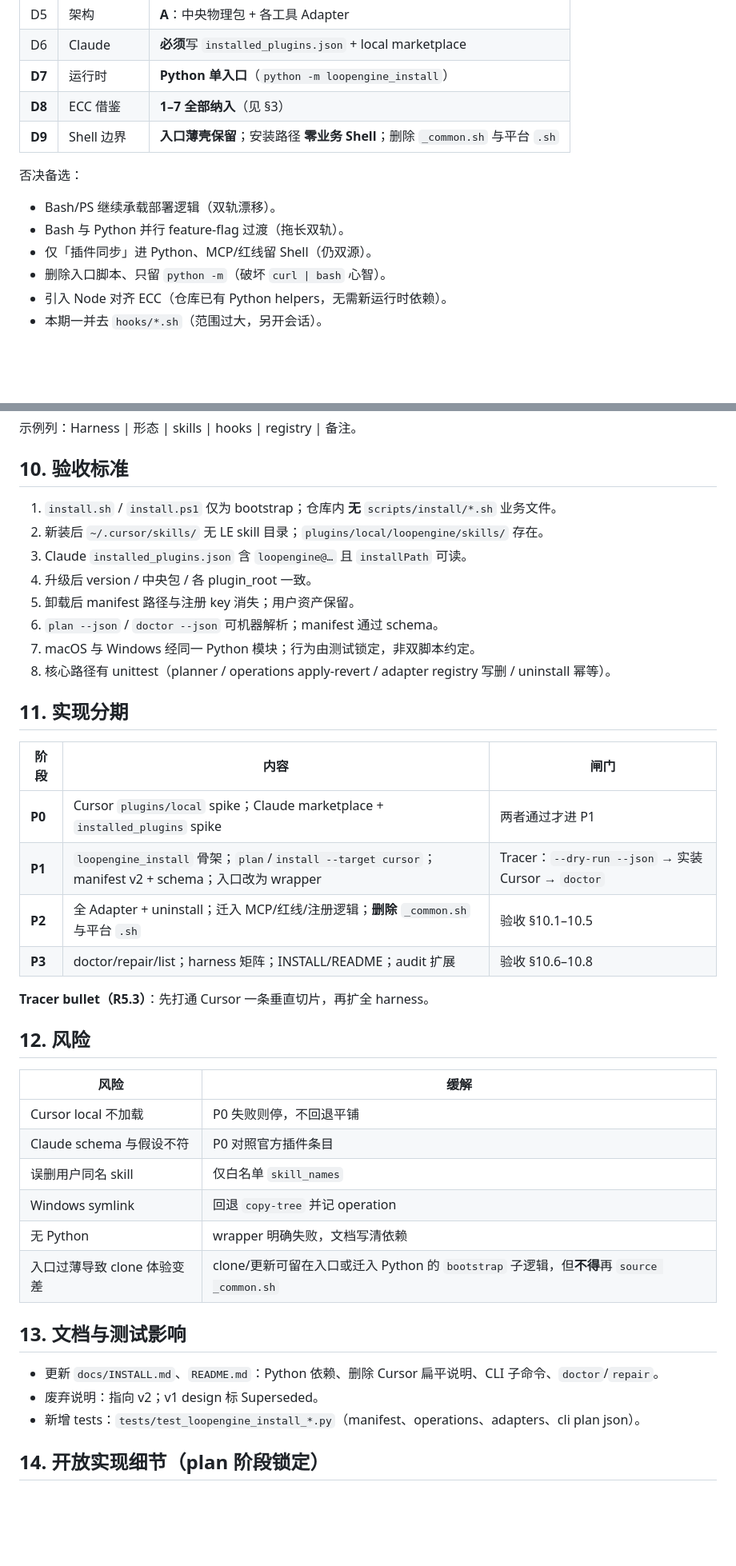
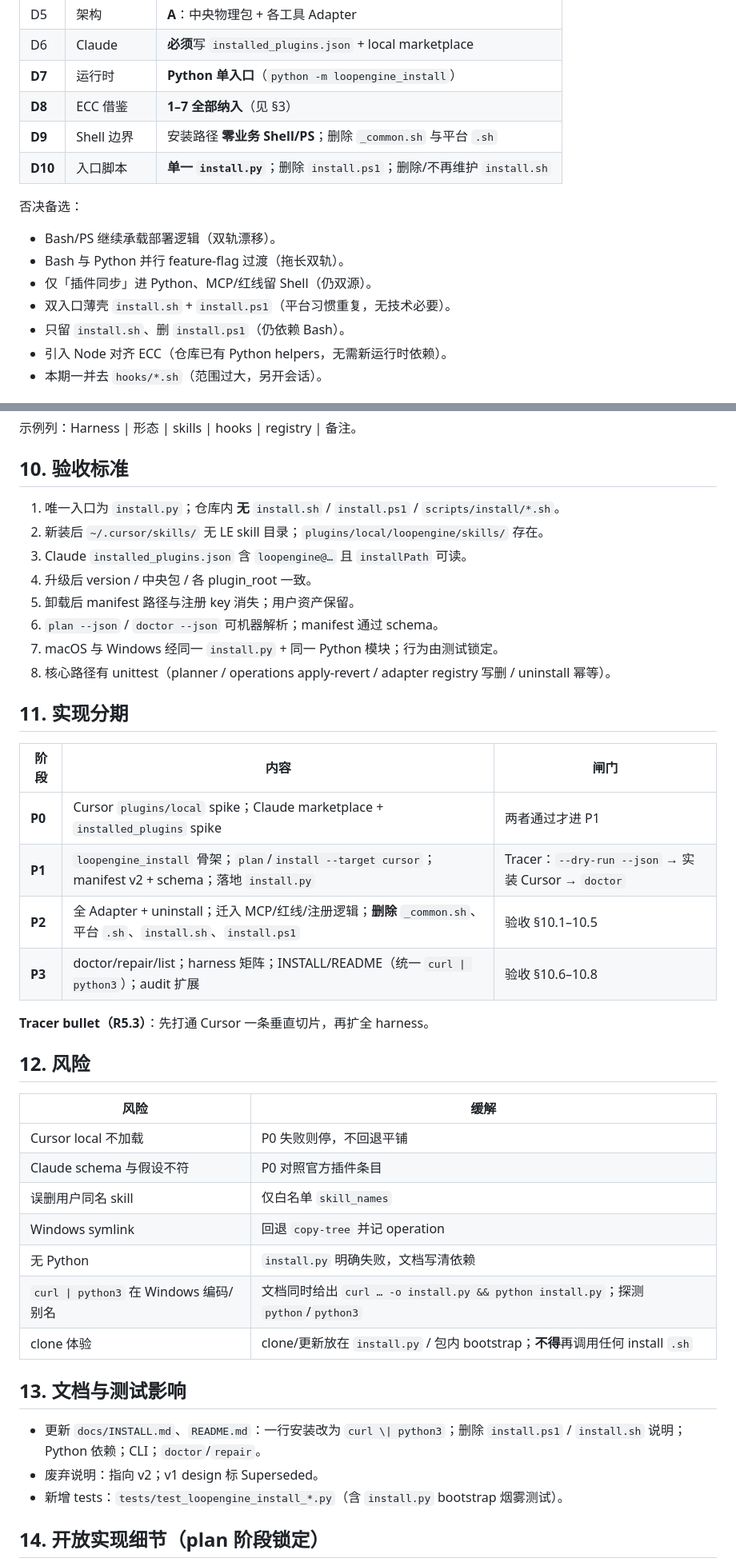
Before and after one commit to tsfdsong/loop_engineering, a Markdown page: docs/2026-07-20-plugin-shaped-install-design-v2.md, 2 parts joined by grey strips. Shown at 80% size. Drawn GitHub-style; blank space fills up the shorter version.

```diff
--- a/docs/2026-07-20-plugin-shaped-install-design-v2.md
+++ b/docs/2026-07-20-plugin-shaped-install-design-v2.md
@@ -31,14 +31,16 @@ v1 已定义「中央物理包 + 各工具 Adapter + install/upgrade/uninstall
 | D6 | Claude | **必须**写 `installed_plugins.json` + local marketplace |
 | **D7** | 运行时 | **Python 单入口**（`python -m loopengine_install`） |
 | **D8** | ECC 借鉴 | **1–7 全部纳入**（见 §3） |
-| **D9** | Shell 边界 | **入口薄壳保留**；安装路径 **零业务 Shell**；删除 `_common.sh` 与平台 `.sh` |
+| **D9** | Shell 边界 | 安装路径 **零业务 Shell/PS**；删除 `_common.sh` 与平台 `.sh` |
+| **D10** | 入口脚本 | **单一 `install.py`**；删除 `install.ps1`；删除/不再维护 `install.sh` |
 
 否决备选：
 
 - Bash/PS 继续承载部署逻辑（双轨漂移）。
 - Bash 与 Python 并行 feature-flag 过渡（拖长双轨）。
 - 仅「插件同步」进 Python、MCP/红线留 Shell（仍双源）。
-- 删除入口脚本、只留 `python -m`（破坏 `curl | bash` 心智）。
+- 双入口薄壳 `install.sh` + `install.ps1`（平台习惯重复，无技术必要）。
+- 只留 `install.sh`、删 `install.ps1`（仍依赖 Bash）。
 - 引入 Node 对齐 ECC（仓库已有 Python helpers，无需新运行时依赖）。
 - 本期一并去 `hooks/*.sh`（范围过大，另开会话）。
 
@@ -256,13 +266,13 @@ Global flags:
 
 ## 10. 验收标准
 
-1. `install.sh` / `install.ps1` 仅为 bootstrap；仓库内 **无** `scripts/install/*.sh` 业务文件。
+1. 唯一入口为 `install.py`；仓库内 **无** `install.sh` / `install.ps1` / `scripts/install/*.sh`。
 2. 新装后 `~/.cursor/skills/` 无 LE skill 目录；`plugins/local/loopengine/skills/` 存在。
 3. Claude `installed_plugins.json` 含 `loopengine@…` 且 `installPath` 可读。
 4. 升级后 version / 中央包 / 各 plugin_root 一致。
 5. 卸载后 manifest 路径与注册 key 消失；用户资产保留。
 6. `plan --json` / `doctor --json` 可机器解析；manifest 通过 schema。
-7. macOS 与 Windows 经同一 Python 模块；行为由测试锁定，非双脚本约定。
+7. macOS 与 Windows 经同一 `install.py` + 同一 Python 模块；行为由测试锁定。
 8. 核心路径有 unittest（planner / operations apply-revert / adapter registry 写删 / uninstall 幂等）。
 
 ## 11. 实现分期
@@ -270,9 +280,9 @@ Global flags:
 | 阶段 | 内容 | 闸门 |
 |------|------|------|
 | **P0** | Cursor `plugins/local` spike；Claude marketplace + `installed_plugins` spike | 两者通过才进 P1 |
-| **P1** | `loopengine_install` 骨架；`plan`/`install --target cursor`；manifest v2 + schema；入口改为 wrapper | Tracer：`--dry-run --json` → 实装 Cursor → `doctor` |
-| **P2** | 全 Adapter + uninstall；迁入 MCP/红线/注册逻辑；**删除** `_common.sh` 与平台 `.sh` | 验收 §10.1–10.5 |
-| **P3** | doctor/repair/list；harness 矩阵；INSTALL/README；audit 扩展 | 验收 §10.6–10.8 |
+| **P1** | `loopengine_install` 骨架；`plan`/`install --target cursor`；manifest v2 + schema；落地 `install.py` | Tracer：`--dry-run --json` → 实装 Cursor → `doctor` |
+| **P2** | 全 Adapter + uninstall；迁入 MCP/红线/注册逻辑；**删除** `_common.sh`、平台 `.sh`、`install.sh`、`install.ps1` | 验收 §10.1–10.5 |
+| **P3** | doctor/repair/list；harness 矩阵；INSTALL/README（统一 `curl \| python3`）；audit 扩展 | 验收 §10.6–10.8 |
 
 **Tracer bullet（R5.3）**：先打通 Cursor 一条垂直切片，再扩全 harness。
 
@@ -284,14 +294,15 @@ Global flags:
 | Claude schema 与假设不符 | P0 对照官方插件条目 |
 | 误删用户同名 skill | 仅白名单 `skill_names` |
 | Windows symlink | 回退 `copy-tree` 并记 operation |
-| 无 Python | wrapper 明确失败，文档写清依赖 |
-| 入口过薄导致 clone 体验变差 | clone/更新可留在入口或迁入 Python 的 `bootstrap` 子逻辑，但**不得**再 `source _common.sh` |
+| 无 Python | `install.py` 明确失败，文档写清依赖 |
+| `curl \| python3` 在 Windows 编码/别名 | 文档同时给出 `curl … -o install.py && python install.py`；探测 `python`/`python3` |
+| clone 体验 | clone/更新放在 `install.py` / 包内 bootstrap；**不得**再调用任何 install `.sh` |
 
 ## 13. 文档与测试影响
 
-- 更新 `docs/INSTALL.md`、`README.md`：Python 依赖、删除 Cursor 扁平说明、CLI 子命令、`doctor`/`repair`。
+- 更新 `docs/INSTALL.md`、`README.md`：一行安装改为 `curl \| python3`；删除 `install.ps1` / `install.sh` 说明；Python 依赖；CLI；`doctor`/`repair`。
 - 废弃说明：指向 v2；v1 design 标 Superseded。
-- 新增 tests：`tests/test_loopengine_install_*.py`（manifest、operations、adapters、cli plan json）。
+- 新增 tests：`tests/test_loopengine_install_*.py`（含 `install.py` bootstrap 烟雾测试）。
 
 ## 14. 开放实现细节（plan 阶段锁定）
 
```
Also changed, not shown: other parts of docs/2026-07-20-plugin-shaped-install-design-v2.md (+25 -17 lines).
